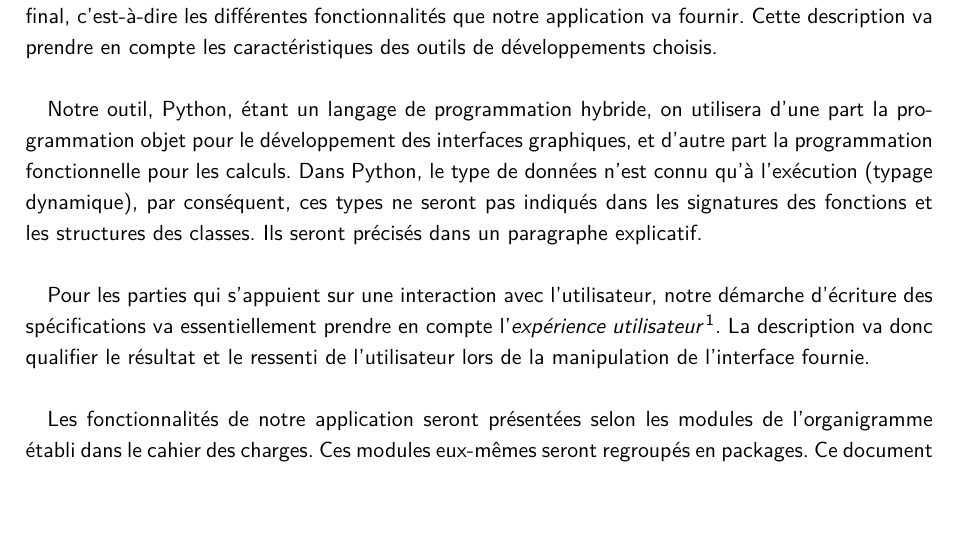
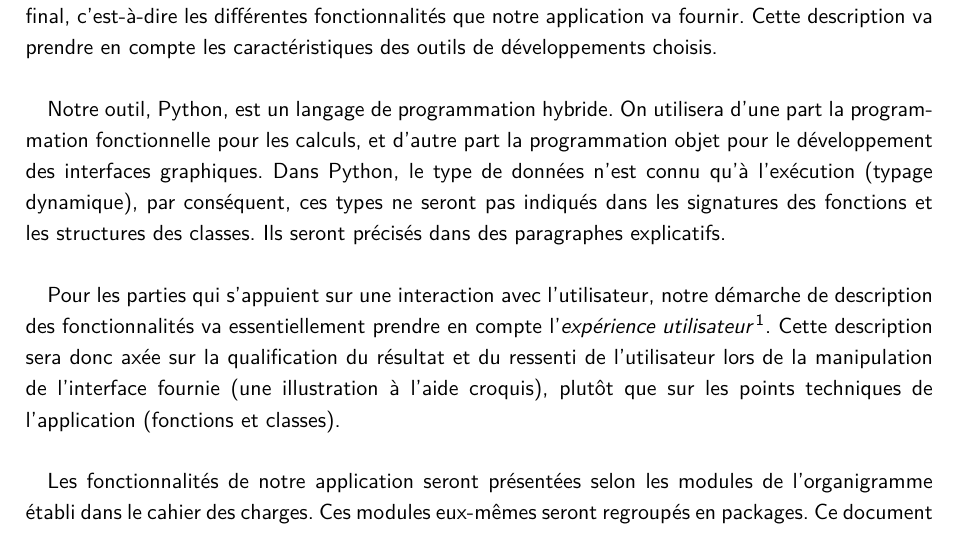
Before and after one commit to Mzem/ProjetS6, a LaTeX document (Spécifications/Specifications.tex): part of page 3 of 4, cut so that both start at the same text, the shorter picture padded with empty space. Compiled offline with pdfLaTeX.

Commit message:
Spec Intro++

```diff
--- a/Spécifications/Specifications.tex
+++ b/Spécifications/Specifications.tex
@@ -19,8 +19,8 @@
 
 	\section*{Introduction}
 		Ce document va décrire l'ensemble des exigences fonctionnelles que doit satisfaire notre produit final, c'est-à-dire les différentes fonctionnalités que notre application va fournir. Cette description va prendre en compte les caractéristiques des outils de développements choisis.
-		\paragraph{}Notre outil, Python, étant un langage de programmation hybride, on utilisera d'une part la programmation objet pour le développement des interfaces graphiques, et d'autre part la programmation fonctionnelle pour les calculs. Dans Python, le type de données n'est connu qu'à l'exécution (typage dynamique), par conséquent, ces types ne seront pas indiqués dans les signatures des fonctions et les structures des classes. Ils seront précisés dans un paragraphe explicatif.
-		\paragraph{}Pour les parties qui s'appuient sur une interaction avec l'utilisateur, notre démarche d'écriture des spécifications va essentiellement prendre en compte l'\textit{expérience utilisateur}\footnote{http://uxdesign.com/ux-defined}. La description va donc qualifier le résultat et le ressenti de l'utilisateur lors de la manipulation de l'interface fournie.
+		\paragraph{}Notre outil, Python, est un langage de programmation hybride. On utilisera d'une part la programmation fonctionnelle pour les calculs, et d'autre part la programmation objet pour le développement des interfaces graphiques. Dans Python, le type de données n'est connu qu'à l'exécution (typage dynamique), par conséquent, ces types ne seront pas indiqués dans les signatures des fonctions et les structures des classes. Ils seront précisés dans des paragraphes explicatifs.
+		\paragraph{}Pour les parties qui s'appuient sur une interaction avec l'utilisateur, notre démarche de description des fonctionnalités va essentiellement prendre en compte l'\textit{expérience utilisateur}\footnote{http://uxdesign.com/ux-defined}. Cette description sera donc axée sur la qualification du résultat et du ressenti de l'utilisateur lors de la manipulation de l'interface fournie (une illustration à l'aide croquis), plutôt que sur les points techniques de l'application (fonctions et classes).
 		\paragraph{}Les fonctionnalités de notre application seront présentées selon les modules de l'organigramme établi dans le cahier des charges. Ces modules eux-mêmes seront regroupés en packages. Ce document va donc décrire, pour chaque package de l'organigramme, les fonctionnalités de ses modules : d'abord ceux du package de chargement des données, ensuite ceux du package d'analyse descriptive des données et enfin ceux du package de l'interface web.
 
 	\section{Package Chargement des données}
```
Also changed, not shown: Spécifications/Specifications.pdf.
